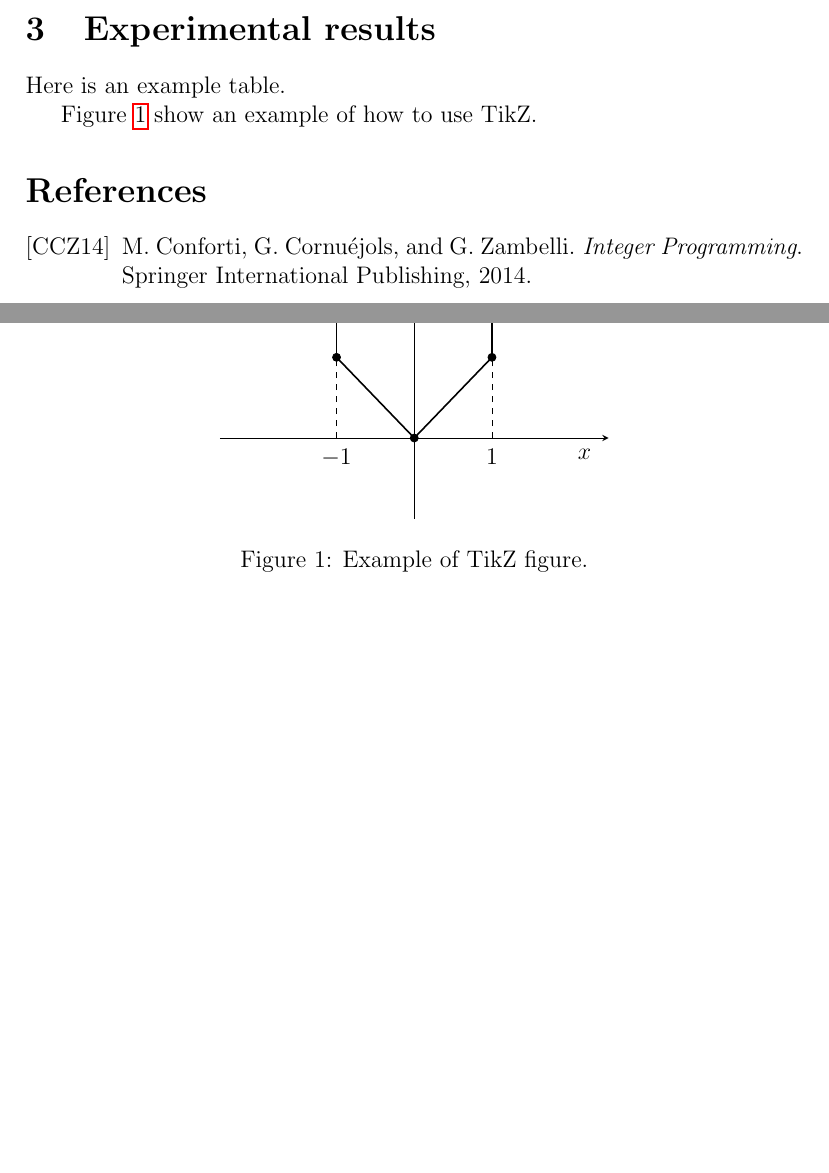
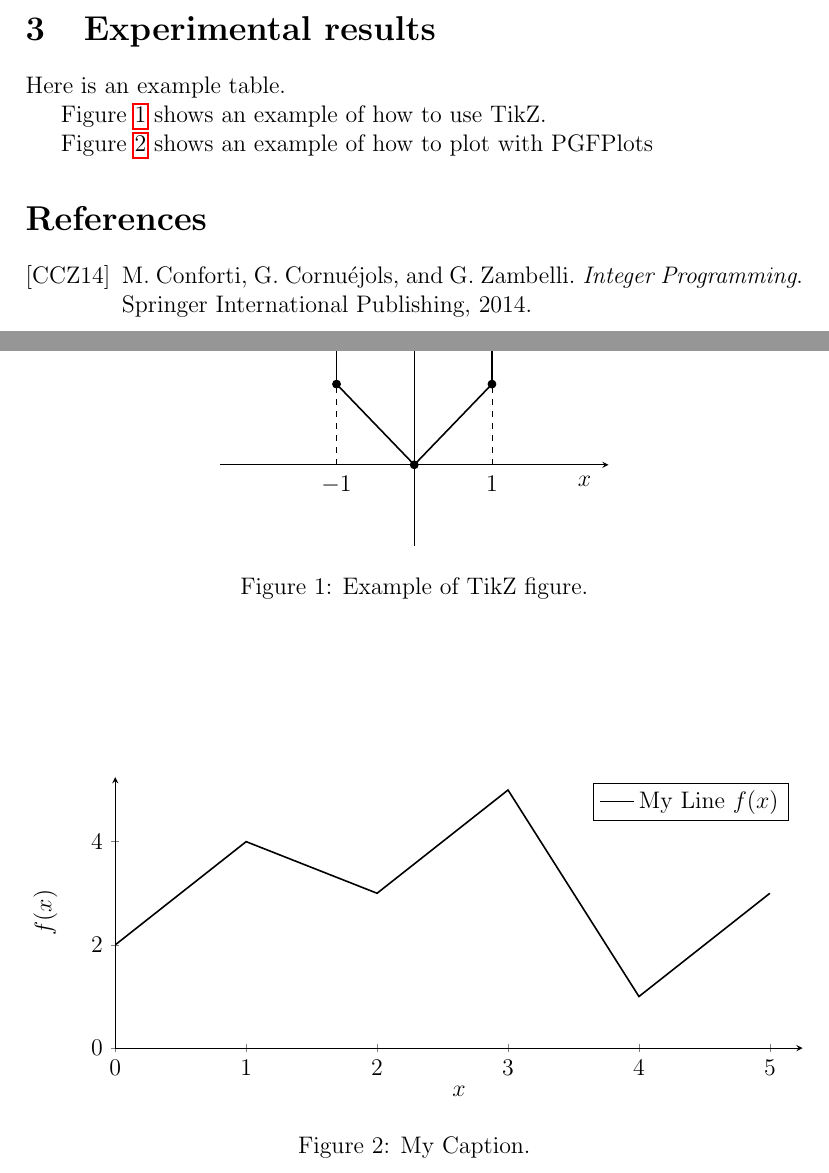
Before and after one commit to bstellato/cookiecutter-latex-article, a LaTeX paper ({{cookiecutter.directory_name}}/{{cookiecutter.file_name}}.tex, which reads {{cookiecutter.directory_name}}/data/plot.csv): two parts of pages 2 and 3 of 3, joined at a grey line, cut so that both start at the same text, the shorter picture padded with empty space. Compiled offline with pdfLaTeX.

Commit message:
Fix gitignore to ignore pdf file and add pgf plot example

```diff
--- /dev/null
+++ b/{{cookiecutter.directory_name}}/data/plot.csv
@@ -0,0 +1,4 @@
+a,b
+0,2
+1,4
+2,3
--- a/{{cookiecutter.directory_name}}/{{cookiecutter.file_name}}.tex
+++ b/{{cookiecutter.directory_name}}/{{cookiecutter.file_name}}.tex
@@ -117,7 +117,7 @@ Here is an example table.
   \end{tabular}
 \end{table}
 
-Figure~\ref{fig:tikz} show an example of how to use TikZ.
+Figure~\ref{fig:tikz} shows an example of how to use TikZ.
 \begin{figure}
 	\centering
   \begin{tikzpicture}
@@ -151,6 +151,31 @@ Figure~\ref{fig:tikz} show an example of how to use TikZ.
   \label{fig:tikz}
   \end{figure}
 
+Figure~\ref{fig:pgffigure} shows an example of how to plot with PGFPlots
+\begin{figure}
+	\begin{tikzpicture}
+		\begin{axis}
+			[
+				axis x line=bottom,
+				axis y line=left,
+				enlarge y limits={0.05, upper},  % Enlarge y limits by 10%
+				enlarge x limits={0.05, upper},  % Enlarge x limits by 10%
+				xtick = {0,...,5},
+				xmin = 0,
+				ymin = 0,
+				width=\textwidth,
+				height=0.33\textheight,
+				xlabel=$x$,
+				ylabel=$f(x)$,
+				]
+				\addplot[thick, color=black, mark=none] table [x=a, y=b, col sep=comma] {./data/plot.csv};
+				\legend{My Line $f(x)$}
+		\end{axis}
+	\end{tikzpicture}
+	\caption{My Caption.}
+	\label{fig:pgffigure}
+\end{figure}
+
 
 % Bibliography
 \bibliography{bibliography}
```
Also changed, not shown: {{cookiecutter.directory_name}}/data/table.csv (renamed from {{cookiecutter.directory_name}}/data/data.csv), {{cookiecutter.directory_name}}/data/plot.csv (3 more changed lines), {{cookiecutter.directory_name}}/{{cookiecutter.file_name}}.tex (2 more changed lines), 1 other file.
